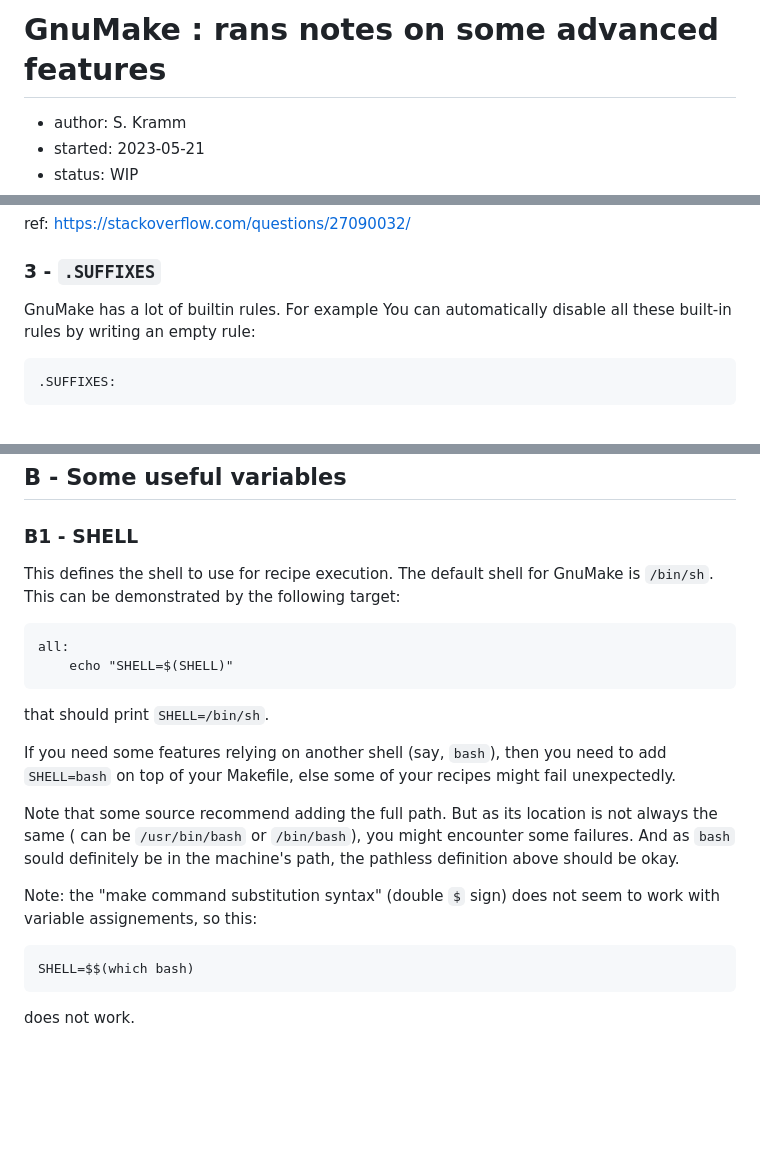
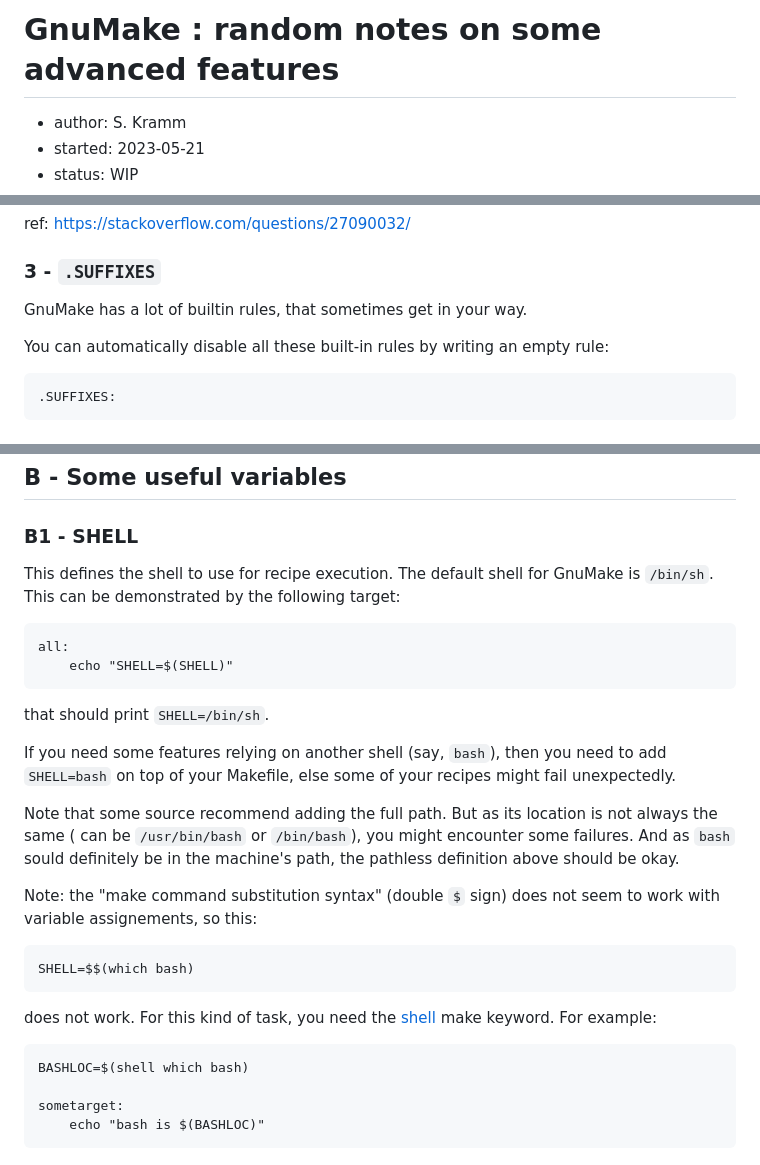
Before and after one commit to skramm/public-docs, a Markdown page: gnumake/gnumake_features.md, 3 parts joined by grey strips. GitHub-like rendering; blank space fills up the shorter version.

Commit message:
update make stuff

````diff
--- a/gnumake/gnumake_features.md
+++ b/gnumake/gnumake_features.md
@@ -1,4 +1,4 @@
-# GnuMake : rans notes on some advanced features
+# GnuMake : random notes on some advanced features
 
 * author: S. Kramm
 * started: 2023-05-21
@@ -31,8 +31,8 @@ ref: https://stackoverflow.com/questions/27090032/
 
 ### 3 - `.SUFFIXES`
 
-GnuMake has a lot of builtin rules.
-For example
+GnuMake has a lot of builtin rules, that sometimes get in your way.
+
 You can automatically disable all these built-in rules by writing an empty rule:
 ```
 .SUFFIXES:
@@ -79,7 +79,8 @@ Without this, make will run the first target found in makefile.
 
 ### B1 - SHELL
 
-This defines the shell to use for recipe execution. The default shell for GnuMake is
+This defines the shell to use for recipe execution.
+The default shell for GnuMake is
 `/bin/sh`. This can be demonstrated by the following target:
 ```
 all:
@@ -90,7 +91,8 @@ that should print `SHELL=/bin/sh`.
 If you need some features relying on another shell (say, `bash`), then you need to add
 `SHELL=bash` on top of your Makefile, else some of your recipes might fail unexpectedly.
 
-Note that some source recommend adding the full path. But as its location is not always the same ( can be `/usr/bin/bash` or `/bin/bash`), you might encounter some failures.
+Note that some source recommend adding the full path.
+But as its location is not always the same ( can be `/usr/bin/bash` or `/bin/bash`), you might encounter some failures.
 And as `bash` sould definitely be in the machine's path, the pathless definition above should be okay.
 
 Note: the  "make command substitution syntax" (double `$` sign) does not seem to work with variable assignements, so this:
@@ -98,3 +100,11 @@ Note: the  "make command substitution syntax" (double `$` sign) does not seem to
 SHELL=$$(which bash)
 ```
 does not work.
+For this kind of task, you need the [shell](https://www.gnu.org/software/make/manual/html_node/Shell-Function.html) make keyword.
+For example:
+```
+BASHLOC=$(shell which bash)
+
+sometarget:
+	echo "bash is $(BASHLOC)"
+```
````
Also changed, not shown: other parts of gnumake/gnumake_features.md (+1 -1 lines).
